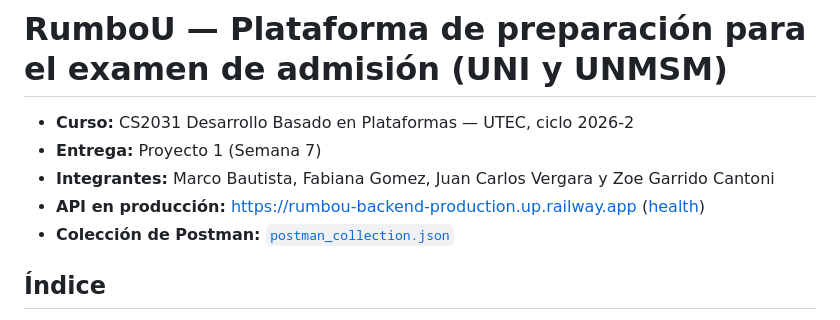
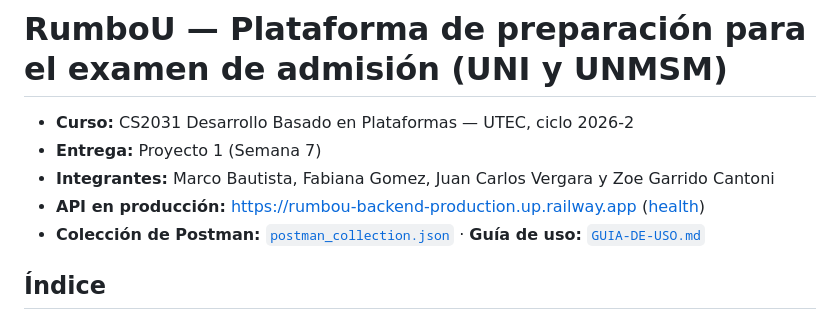
Before and after one commit to marcobautista-sketch/rumbou-backend, a Markdown page: README.md, the part around the change. Drawn GitHub-style.

```diff
--- a/README.md
+++ b/README.md
@@ -4,7 +4,7 @@
 - **Entrega:** Proyecto 1 (Semana 7)
 - **Integrantes:** Marco Bautista, Fabiana Gomez, Juan Carlos Vergara y Zoe Garrido Cantoni
 - **API en producción:** https://rumbou-backend-production.up.railway.app ([health](https://rumbou-backend-production.up.railway.app/api/v1/health))
-- **Colección de Postman:** [`postman_collection.json`](postman_collection.json)
+- **Colección de Postman:** [`postman_collection.json`](postman_collection.json) · **Guía de uso:** [`GUIA-DE-USO.md`](GUIA-DE-USO.md)
 
 ## Índice
 
```
Also changed, not shown: GUIA-DE-USO.md (added, +344 -0 lines).
